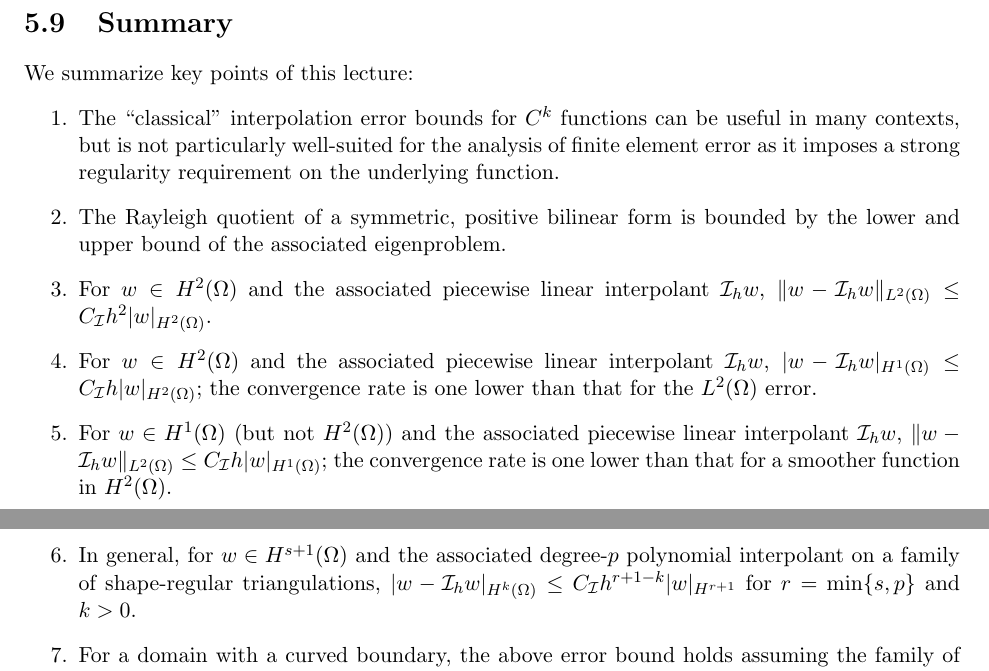
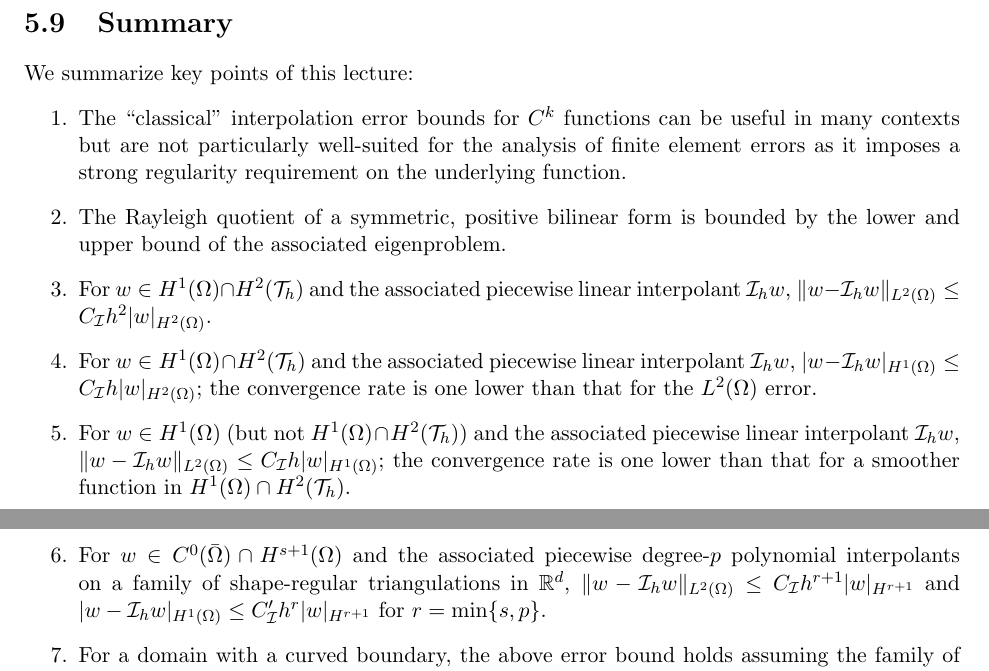
Before and after one commit to GDonoghue0/aer1418, a LaTeX thesis (notes/main.tex, which reads notes/poly_interp.tex): two parts of pages 85 and 86 of 102, joined at a grey line, cut so that both start at the same text. Compiled offline with pdfLaTeX.

Commit message:
updated poly interp summary

```diff
--- a/notes/poly_interp.tex
+++ b/notes/poly_interp.tex
@@ -504,11 +504,11 @@ The proposition shows that we recover the optimal convergence rate on curved dom
 \section{Summary}
 We summarize key points of this lecture:
 \begin{enumerate}
-\item The ``classical'' interpolation error bounds for $C^k$ functions can be useful in many contexts, but is not particularly well-suited for the analysis of finite element error as it imposes a strong regularity requirement on the underlying function.
+\item The ``classical'' interpolation error bounds for $C^k$ functions can be useful in many contexts but are not particularly well-suited for the analysis of finite element errors as it imposes a strong regularity requirement on the underlying function.
 \item The Rayleigh quotient of a symmetric, positive bilinear form is bounded by the lower and upper bound of the associated eigenproblem.
-\item For $w \in H^2(\Omega)$ and the associated piecewise linear interpolant $\calI_h w$, $\| w - \calI_h w \|_{L^2(\Omega)} \leq C_\calI h^2 | w |_{H^2(\Omega)}$.
-\item For $w \in H^2(\Omega)$ and the associated piecewise linear interpolant $\calI_h w$, $| w - \calI_h w |_{H^1(\Omega)} \leq C_\calI h | w |_{H^2(\Omega)}$; the convergence rate is one lower than that for the $L^2(\Omega)$ error.
-\item For $w \in H^1(\Omega)$ (but not $H^2(\Omega)$) and the associated piecewise linear interpolant $\calI_h w$,  $\| w - \calI_h w \|_{L^2(\Omega)} \leq C_\calI h | w |_{H^1(\Omega)}$; the convergence rate is one lower than that for a smoother function in $H^2(\Omega)$.
-\item In general, for $w \in H^{s+1}(\Omega)$ and the associated degree-$p$ polynomial interpolant on a family of shape-regular triangulations,  $|w - \calI_h w|_{H^k(\Omega)} \leq C_{\calI} h^{r+1-k}|w|_{H^{r+1}}$ for $r = \min\{s,p\}$ and $k > 0$.
+\item For $w \in H^1(\Omega) \cap H^2(\calT_h)$ and the associated piecewise linear interpolant $\calI_h w$, $\| w - \calI_h w \|_{L^2(\Omega)} \leq C_\calI h^2 | w |_{H^2(\Omega)}$.
+\item For $w \in H^1(\Omega) \cap H^2(\calT_h)$ and the associated piecewise linear interpolant $\calI_h w$, $| w - \calI_h w |_{H^1(\Omega)} \leq C_\calI h | w |_{H^2(\Omega)}$; the convergence rate is one lower than that for the $L^2(\Omega)$ error.
+\item For $w \in H^1(\Omega)$ (but not $H^1(\Omega) \cap H^2(\calT_h)$) and the associated piecewise linear interpolant $\calI_h w$,  $\| w - \calI_h w \|_{L^2(\Omega)} \leq C_\calI h | w |_{H^1(\Omega)}$; the convergence rate is one lower than that for a smoother function in $H^1(\Omega) \cap H^2(\calT_h)$.
+\item For $w \in C^0(\bar \Omega) \cap H^{s+1}(\Omega)$ and the associated piecewise degree-$p$ polynomial interpolants on a family of shape-regular triangulations in $\RR^d$,  $\|w - \calI_h w \|_{L^2(\Omega)} \leq C_{\calI} h^{r+1} |w|_{H^{r+1}}$ and $|w - \calI_h w|_{H^1(\Omega)} \leq C_{\calI}' h^{r}|w|_{H^{r+1}}$ for $r = \min\{s,p\}$.
 \item For a domain with a curved boundary, the above error bound holds assuming the family of shape-regular triangulations rapidly approximate the curved boundary using isoparametric mapping.
 \end{enumerate}
```
